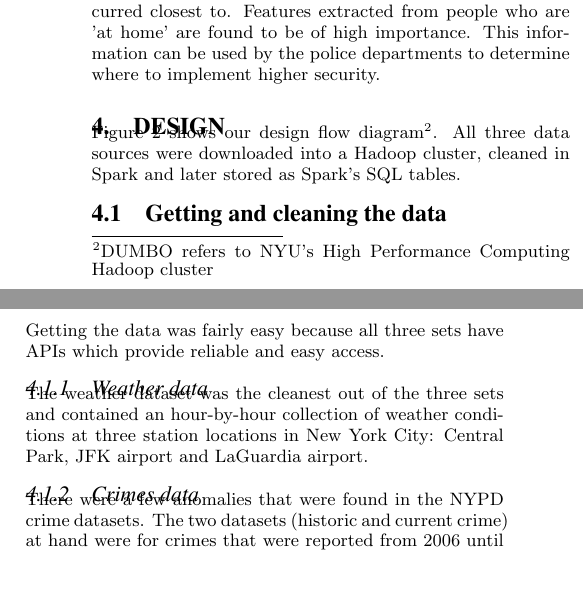
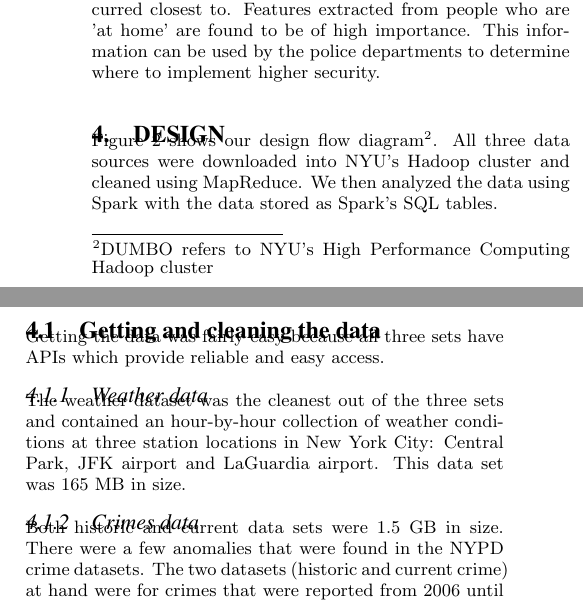
Before and after one commit to carpetri/crime, a LaTeX document (latex/predicting_crime.tex): two parts of the columns of page 3 of 7 before the commit and two parts of the columns of page 3 of 8 after it, joined at a grey line, cut so that both start at the same text, the shorter picture padded with empty space. Compiled offline with pdfLaTeX.

Commit message:
added to design

```diff
--- a/latex/predicting_crime.tex
+++ b/latex/predicting_crime.tex
@@ -133,17 +133,17 @@ Features extracted from people who are 'at home' are found to be of high importa
 
 \section{Design}
 
-Figure \ref{figx} shows our design flow diagram\footnote{DUMBO refers to NYU's High Performance Computing Hadoop cluster}. All three data sources were downloaded into a Hadoop cluster, cleaned in Spark and later stored as Spark's SQL tables.
+Figure \ref{figx} shows our design flow diagram\footnote{DUMBO refers to NYU's High Performance Computing Hadoop cluster}. All three data sources were downloaded into NYU's Hadoop cluster and cleaned using MapReduce. We then analyzed the data using Spark with the data stored as Spark's SQL tables.
 
 \subsection{Getting and cleaning the data}
 
 Getting the data was fairly easy because all three sets have APIs which provide reliable and easy access.
 
 \subsubsection{Weather data}
-The weather dataset was the cleanest out of the three sets and contained an hour-by-hour collection of weather conditions at three station locations in New York City: Central Park, JFK airport and LaGuardia airport.
+The weather dataset was the cleanest out of the three sets and contained an hour-by-hour collection of weather conditions at three station locations in New York City: Central Park, JFK airport and LaGuardia airport. This data set was 165 MB in size.
 
 \subsubsection{Crimes data}
-There were a few anomalies that were found in the NYPD crime datasets. The two datasets (historic and current crime) at hand were for crimes that were reported from 2006 until present. However, certain records had incorrect or bad entries in the Crime Start and End Date-Time columns. For instance, there were several crimes reported to have occurred in the year 1016, which were assumed as a typological error for the year 2016. These records were fixed and used in the analytic. A few other records with year entries such as 1026 were dropped, as appropriate inferences could not be drawn. Certain records\footnote{Which make us wonder how much we should trust this dataset, but, it is what we have.} had timestamps of \texttt{24:00:00}, and were corrected to \texttt{00:00:00}.
+Both historic and current data sets were 1.5 GB in size. There were a few anomalies that were found in the NYPD crime datasets. The two datasets (historic and current crime) at hand were for crimes that were reported from 2006 until present. However, certain records had incorrect or bad entries in the Crime Start and End Date-Time columns. For instance, there were several crimes reported to have occurred in the year 1016, which were assumed as a typological error for the year 2016. These records were fixed and used in the analytic. A few other records with year entries such as 1026 were dropped, as appropriate inferences could not be drawn. Certain records\footnote{Which make us wonder how much we should trust this dataset, but, it is what we have.} had timestamps of \texttt{24:00:00}, and were corrected to \texttt{00:00:00}.
 
 \subsubsection{TLC data}
 
```
Also changed, not shown: latex/predicting_crime.pdf.
